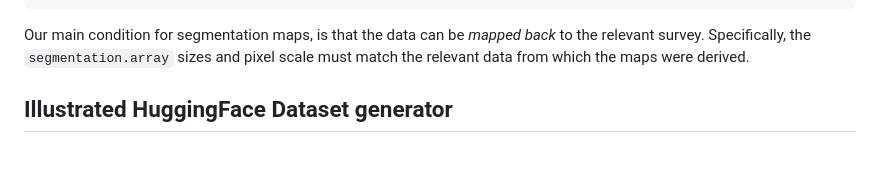
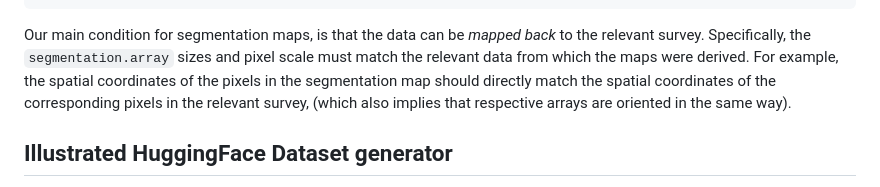
Before and after one commit to MultimodalUniverse/MultimodalUniverse, a Markdown page: DESIGN.md, the part around the change. Drawn GitHub-style; blank space fills up the shorter version.

Commit message:
Update DESIGN.md
Co-authored-by: Micah Bowles <micah.bowles@physics.ox.ac.uk>

````diff
--- a/DESIGN.md
+++ b/DESIGN.md
@@ -174,7 +174,7 @@ The organization of the data is intended to allow segmentation maps to exist for
     }
   ```
 
-Our main condition for segmentation maps, is that the data can be _mapped back_ to the relevant survey. Specifically, the `segmentation.array` sizes and pixel scale must match the relevant data from which the maps were derived.
+Our main condition for segmentation maps, is that the data can be _mapped back_ to the relevant survey. Specifically, the `segmentation.array` sizes and pixel scale must match the relevant data from which the maps were derived. For example, the spatial coordinates of the pixels in the segmentation map should directly match the spatial coordinates of the corresponding pixels in the relevant survey, (which also implies that respective arrays are oriented in the same way).
 
 
 ## Illustrated HuggingFace Dataset generator
````
